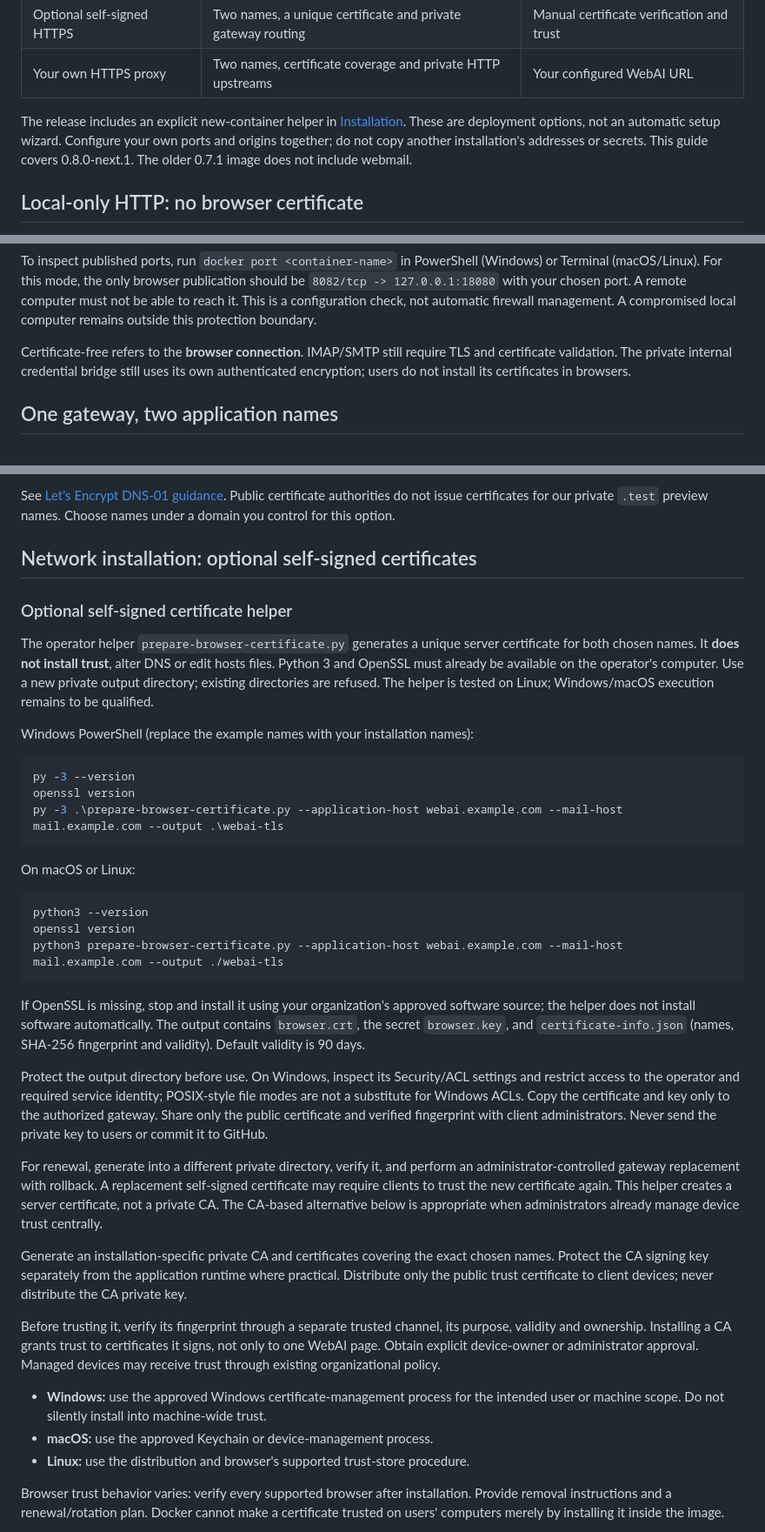
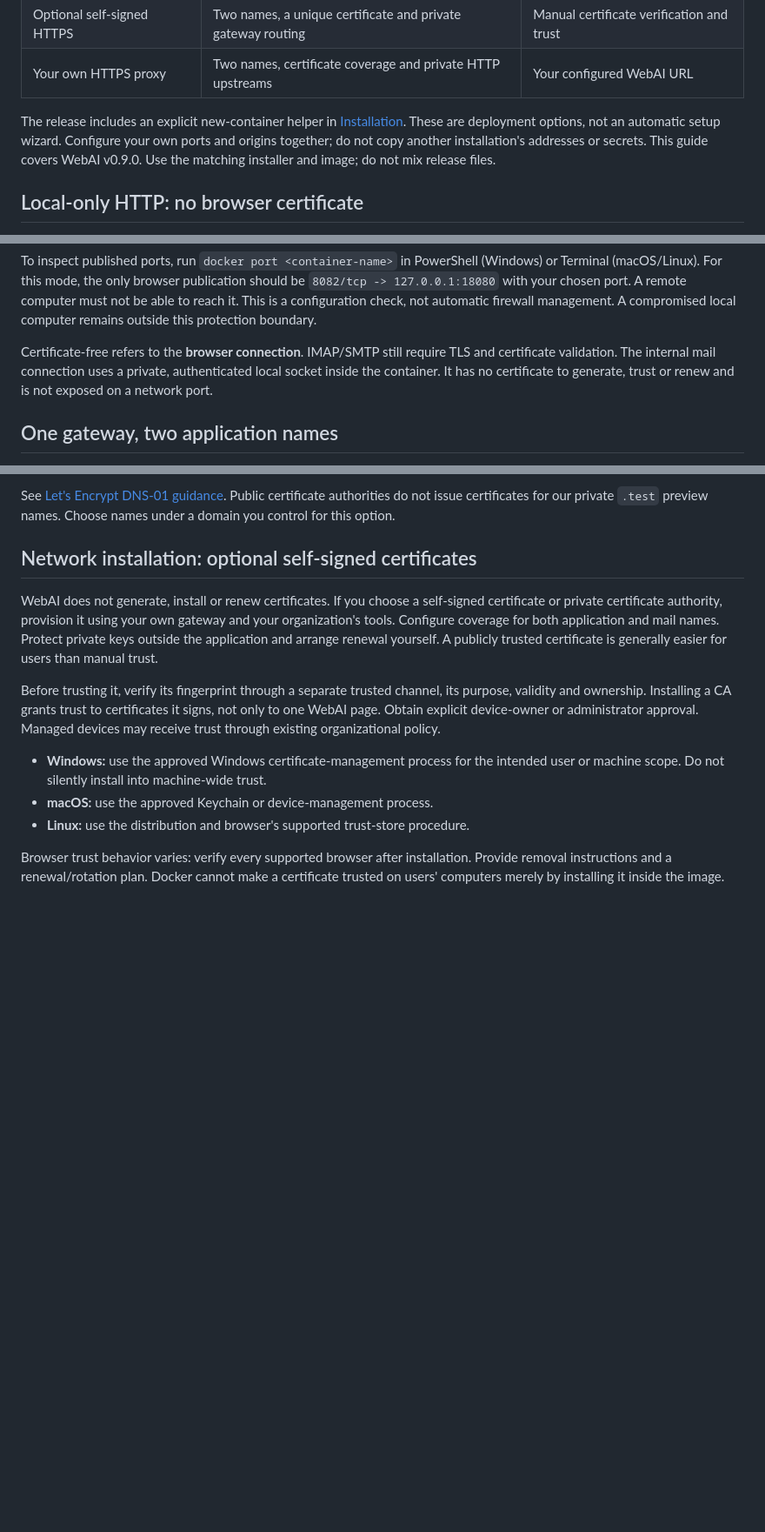
Before and after one commit to Green-Web-Land/WebAI, a Markdown page: HTTPS-SETUP.md, 3 parts joined by grey strips. Shown at 87% size. GitHub-like rendering; blank space fills up the shorter version.

Commit message:
Document WebAI v0.9.0 certificate-free internal mail and upgrade guidance

````diff
--- a/HTTPS-SETUP.md
+++ b/HTTPS-SETUP.md
@@ -17,7 +17,7 @@ hosted service or require opening it to the public internet.
 The release includes an explicit new-container helper in [Installation](INSTALLATION.md).
 These are deployment options, not an automatic setup wizard. Configure your own
 ports and origins together; do not copy another installation's addresses or secrets.
-This guide covers 0.8.0-next.1. The older 0.7.1 image does not include webmail.
+This guide covers WebAI v0.9.0. Use the matching installer and image; do not mix release files.
 
 ## Local-only HTTP: no browser certificate
 
@@ -52,8 +52,9 @@ must not be able to reach it. This is a configuration check, not automatic firew
 management. A compromised local computer remains outside this protection boundary.
 
 Certificate-free refers to the **browser connection**. IMAP/SMTP still require
-TLS and certificate validation. The private internal credential bridge still uses
-its own authenticated encryption; users do not install its certificates in browsers.
+TLS and certificate validation. The internal mail connection uses a private,
+authenticated local socket inside the container. It has no certificate to generate,
+trust or renew and is not exposed on a network port.
 
 ## One gateway, two application names
 
@@ -104,52 +105,11 @@ preview names. Choose names under a domain you control for this option.
 
 ## Network installation: optional self-signed certificates
 
-### Optional self-signed certificate helper
-
-The operator helper `prepare-browser-certificate.py` generates a unique server
-certificate for both chosen names. It **does not install trust**, alter DNS or
-edit hosts files. Python 3 and OpenSSL must already be available on the operator's
-computer. Use a new private output directory; existing directories are refused.
-The helper is tested on Linux; Windows/macOS execution remains to be qualified.
-
-Windows PowerShell (replace the example names with your installation names):
-
-```powershell
-py -3 --version
-openssl version
-py -3 .\prepare-browser-certificate.py --application-host webai.example.com --mail-host mail.example.com --output .\webai-tls
-```
-
-On macOS or Linux:
-
-```sh
-python3 --version
-openssl version
-python3 prepare-browser-certificate.py --application-host webai.example.com --mail-host mail.example.com --output ./webai-tls
-```
-
-If OpenSSL is missing, stop and install it using your organization's approved
-software source; the helper does not install software automatically. The output
-contains `browser.crt`, the secret `browser.key`, and `certificate-info.json`
-(names, SHA-256 fingerprint and validity). Default validity is 90 days.
-
-Protect the output directory before use. On Windows, inspect its Security/ACL
-settings and restrict access to the operator and required service identity;
-POSIX-style file modes are not a substitute for Windows ACLs. Copy the certificate
-and key only to the authorized gateway. Share only the public certificate and
-verified fingerprint with client administrators. Never send the private key to
-users or commit it to GitHub.
-
-For renewal, generate into a different private directory, verify it, and perform
-an administrator-controlled gateway replacement with rollback. A replacement
-self-signed certificate may require clients to trust the new certificate again.
-This helper creates a server certificate, not a private CA. The CA-based alternative
-below is appropriate when administrators already manage device trust centrally.
-
-Generate an installation-specific private CA and certificates covering the exact
-chosen names. Protect the CA signing key separately from the application runtime
-where practical. Distribute only the public trust certificate to client devices;
-never distribute the CA private key.
+WebAI does not generate, install or renew certificates. If you choose a self-signed
+certificate or private certificate authority, provision it using your own gateway
+and your organization's tools. Configure coverage for both application and mail
+names. Protect private keys outside the application and arrange renewal yourself.
+A publicly trusted certificate is generally easier for users than manual trust.
 
 Before trusting it, verify its fingerprint through a separate trusted channel,
 its purpose, validity and ownership. Installing a CA grants trust to certificates
````
